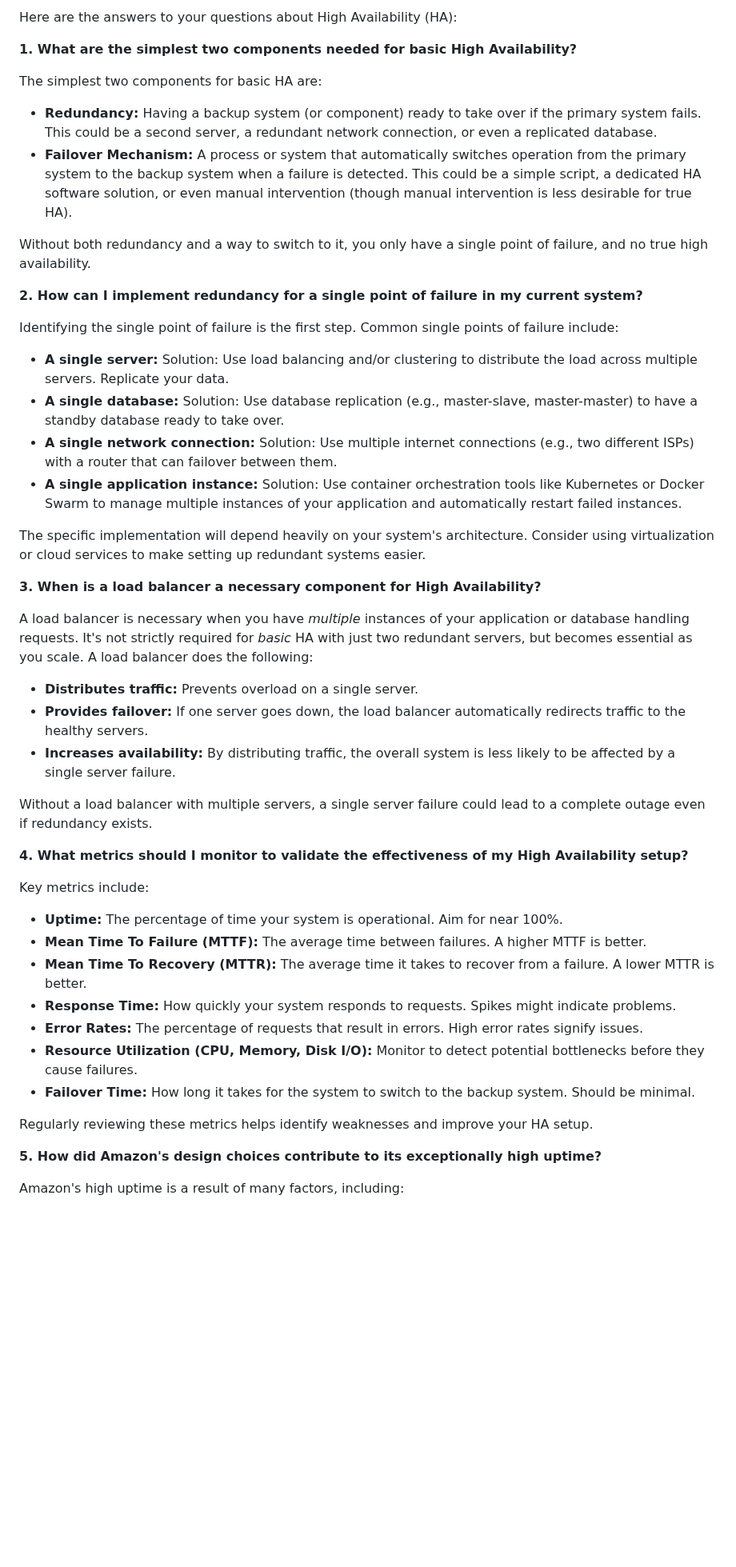
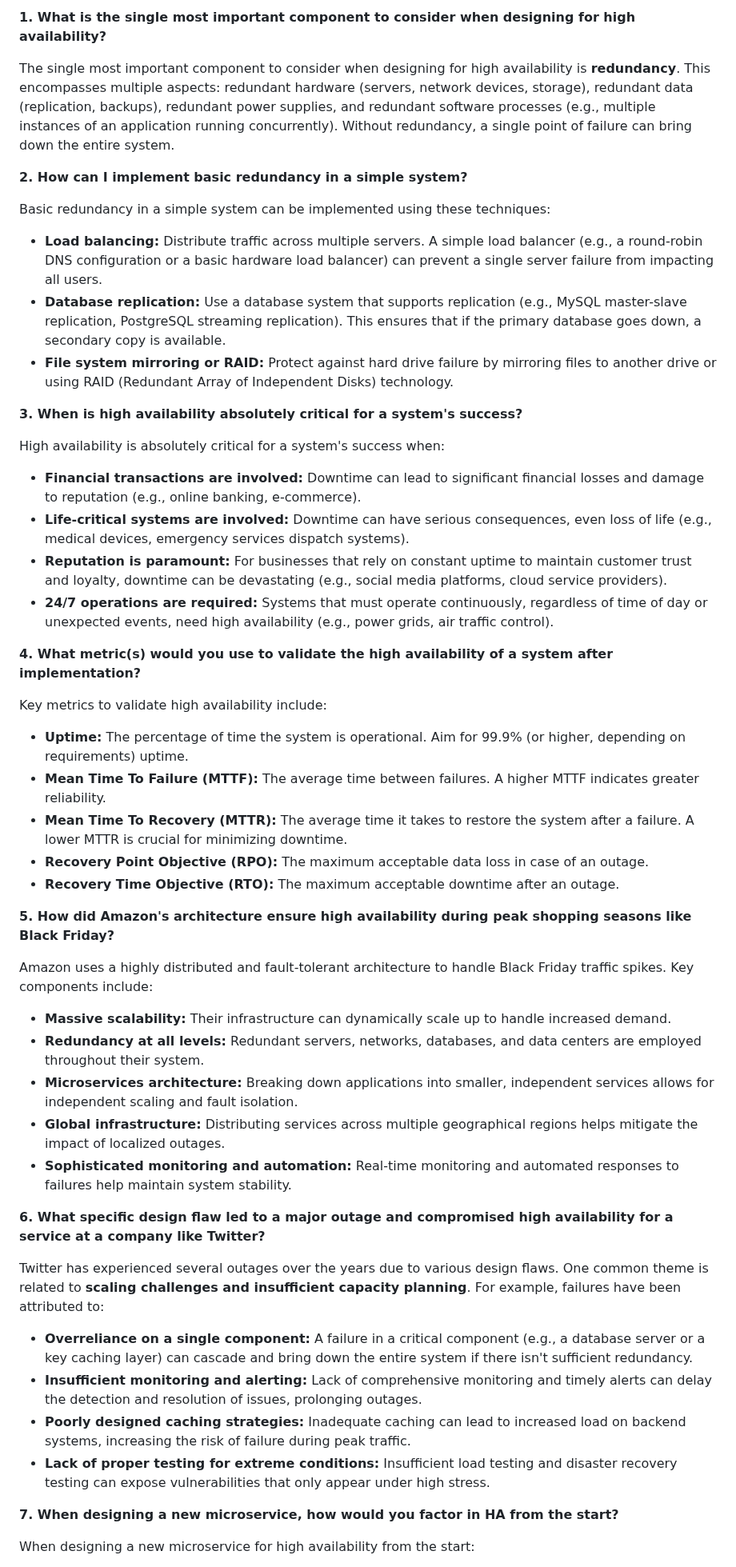
Before and after one commit to Mahefa-MaH/goodbadecode, a Markdown page: TechStack/high_availability_design.md, the part around one of its changes. Shown at 80% size. Drawn GitHub-style; blank space fills up the shorter version.

Commit message:
Updated TechStack/high_availability_design.md via auto push

```diff
--- a/TechStack/high_availability_design.md
+++ b/TechStack/high_availability_design.md
@@ -1,56 +1,61 @@
-Here are the answers to your questions about High Availability (HA):
+**1. What is the single most important component to consider when designing for high availability?**
 
-**1. What are the simplest two components needed for basic High Availability?**
-
-The simplest two components for basic HA are:
-
-* **Redundancy:**  Having a backup system (or component) ready to take over if the primary system fails.  This could be a second server, a redundant network connection, or even a replicated database.
-* **Failover Mechanism:** A process or system that automatically switches operation from the primary system to the backup system when a failure is detected. This could be a simple script, a dedicated HA software solution, or even manual intervention (though manual intervention is less desirable for true HA).
-
-Without both redundancy and a way to switch to it, you only have a single point of failure, and no true high availability.
+The single most important component to consider when designing for high availability is **redundancy**.  This encompasses multiple aspects: redundant hardware (servers, network devices, storage), redundant data (replication, backups), redundant power supplies, and redundant software processes (e.g., multiple instances of an application running concurrently).  Without redundancy, a single point of failure can bring down the entire system.
 
 
-**2. How can I implement redundancy for a single point of failure in my current system?**
+**2. How can I implement basic redundancy in a simple system?**
 
-Identifying the single point of failure is the first step.  Common single points of failure include:
+Basic redundancy in a simple system can be implemented using these techniques:
 
-* **A single server:**  Solution:  Use load balancing and/or clustering to distribute the load across multiple servers. Replicate your data.
-* **A single database:** Solution: Use database replication (e.g., master-slave, master-master) to have a standby database ready to take over.
-* **A single network connection:** Solution:  Use multiple internet connections (e.g., two different ISPs) with a router that can failover between them.
-* **A single application instance:** Solution: Use container orchestration tools like Kubernetes or Docker Swarm to manage multiple instances of your application and automatically restart failed instances.
+* **Load balancing:** Distribute traffic across multiple servers.  A simple load balancer (e.g., a round-robin DNS configuration or a basic hardware load balancer) can prevent a single server failure from impacting all users.
+* **Database replication:**  Use a database system that supports replication (e.g., MySQL master-slave replication, PostgreSQL streaming replication).  This ensures that if the primary database goes down, a secondary copy is available.
+* **File system mirroring or RAID:** Protect against hard drive failure by mirroring files to another drive or using RAID (Redundant Array of Independent Disks) technology.
 
 
-The specific implementation will depend heavily on your system's architecture.  Consider using virtualization or cloud services to make setting up redundant systems easier.
+**3. When is high availability absolutely critical for a system's success?**
+
+High availability is absolutely critical for a system's success when:
+
+* **Financial transactions are involved:**  Downtime can lead to significant financial losses and damage to reputation (e.g., online banking, e-commerce).
+* **Life-critical systems are involved:**  Downtime can have serious consequences, even loss of life (e.g., medical devices, emergency services dispatch systems).
+* **Reputation is paramount:** For businesses that rely on constant uptime to maintain customer trust and loyalty, downtime can be devastating (e.g., social media platforms, cloud service providers).
+* **24/7 operations are required:**  Systems that must operate continuously, regardless of time of day or unexpected events, need high availability (e.g., power grids, air traffic control).
 
 
-**3. When is a load balancer a necessary component for High Availability?**
 
-A load balancer is necessary when you have *multiple* instances of your application or database handling requests.  It's not strictly required for *basic* HA with just two redundant servers, but becomes essential as you scale.  A load balancer does the following:
+**4. What metric(s) would you use to validate the high availability of a system after implementation?**
 
-* **Distributes traffic:** Prevents overload on a single server.
-* **Provides failover:**  If one server goes down, the load balancer automatically redirects traffic to the healthy servers.
-* **Increases availability:**  By distributing traffic, the overall system is less likely to be affected by a single server failure.
+Key metrics to validate high availability include:
 
-Without a load balancer with multiple servers, a single server failure could lead to a complete outage even if redundancy exists.
+* **Uptime:**  The percentage of time the system is operational.  Aim for 99.9% (or higher, depending on requirements) uptime.
+* **Mean Time To Failure (MTTF):** The average time between failures.  A higher MTTF indicates greater reliability.
+* **Mean Time To Recovery (MTTR):** The average time it takes to restore the system after a failure.  A lower MTTR is crucial for minimizing downtime.
+* **Recovery Point Objective (RPO):** The maximum acceptable data loss in case of an outage.
+* **Recovery Time Objective (RTO):** The maximum acceptable downtime after an outage.
 
 
-**4. What metrics should I monitor to validate the effectiveness of my High Availability setup?**
+**5. How did Amazon's architecture ensure high availability during peak shopping seasons like Black Friday?**
 
-Key metrics include:
+Amazon uses a highly distributed and fault-tolerant architecture to handle Black Friday traffic spikes. Key components include:
 
-* **Uptime:** The percentage of time your system is operational.  Aim for near 100%.
-* **Mean Time To Failure (MTTF):** The average time between failures.  A higher MTTF is better.
-* **Mean Time To Recovery (MTTR):** The average time it takes to recover from a failure.  A lower MTTR is better.
-* **Response Time:** How quickly your system responds to requests. Spikes might indicate problems.
-* **Error Rates:** The percentage of requests that result in errors. High error rates signify issues.
-* **Resource Utilization (CPU, Memory, Disk I/O):**  Monitor to detect potential bottlenecks before they cause failures.
-* **Failover Time:** How long it takes for the system to switch to the backup system.  Should be minimal.
+* **Massive scalability:**  Their infrastructure can dynamically scale up to handle increased demand.
+* **Redundancy at all levels:**  Redundant servers, networks, databases, and data centers are employed throughout their system.
+* **Microservices architecture:**  Breaking down applications into smaller, independent services allows for independent scaling and fault isolation.
+* **Global infrastructure:** Distributing services across multiple geographical regions helps mitigate the impact of localized outages.
+* **Sophisticated monitoring and automation:**  Real-time monitoring and automated responses to failures help maintain system stability.
 
 
-Regularly reviewing these metrics helps identify weaknesses and improve your HA setup.
+**6. What specific design flaw led to a major outage and compromised high availability for a service at a company like Twitter?**
+
+Twitter has experienced several outages over the years due to various design flaws. One common theme is related to **scaling challenges and insufficient capacity planning**.  For example, failures have been attributed to:
+
+* **Overreliance on a single component:** A failure in a critical component (e.g., a database server or a key caching layer) can cascade and bring down the entire system if there isn't sufficient redundancy.
+* **Insufficient monitoring and alerting:**  Lack of comprehensive monitoring and timely alerts can delay the detection and resolution of issues, prolonging outages.
+* **Poorly designed caching strategies:**  Inadequate caching can lead to increased load on backend systems, increasing the risk of failure during peak traffic.
+* **Lack of proper testing for extreme conditions:** Insufficient load testing and disaster recovery testing can expose vulnerabilities that only appear under high stress.
 
 
-**5. How did Amazon's design choices contribute to its exceptionally high uptime?**
+**7. When designing a new microservice, how would you factor in HA from the start?**
 
-Amazon's high uptime is a result of many factors, including:
+When designing a new microservice for high availability from the start:
 
```
Also changed, not shown: other parts of TechStack/high_availability_design.md (+10 -21 lines).
